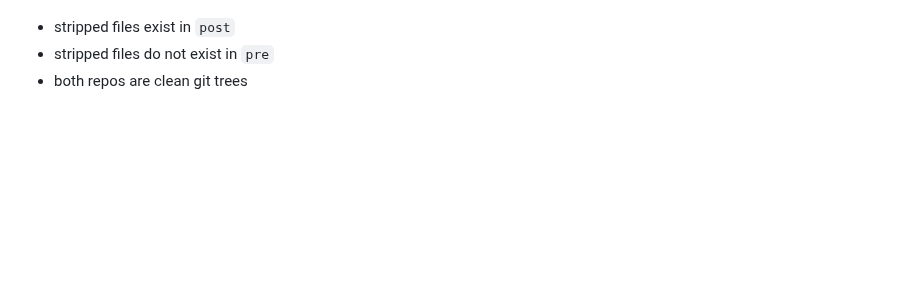
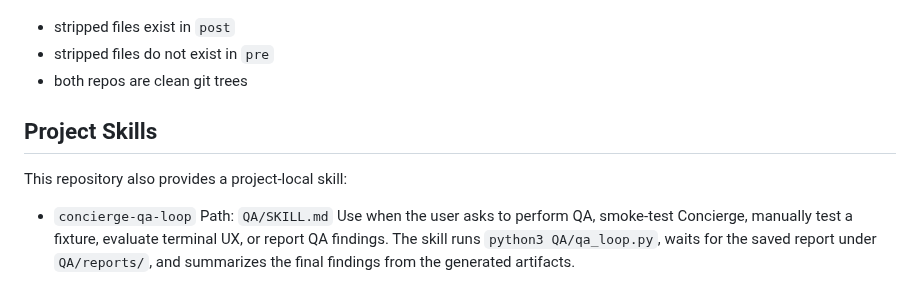
Before and after one commit to tensorleap/concierge, a Markdown page: AGENTS.md, the part around the change. Rendered like a GitHub page; blank space fills up the shorter version.

Commit message:
Add project QA skill

```diff
--- a/AGENTS.md
+++ b/AGENTS.md
@@ -141,3 +141,11 @@ Both commands must pass. `prepare` must create:
 - stripped files exist in `post`
 - stripped files do not exist in `pre`
 - both repos are clean git trees
+
+## Project Skills
+
+This repository also provides a project-local skill:
+
+- `concierge-qa-loop`
+  Path: `QA/SKILL.md`
+  Use when the user asks to perform QA, smoke-test Concierge, manually test a fixture, evaluate terminal UX, or report QA findings. The skill runs `python3 QA/qa_loop.py`, waits for the saved report under `QA/reports/`, and summarizes the final findings from the generated artifacts.
```
Also changed, not shown: QA/SKILL.md (added, +62 -0 lines).
